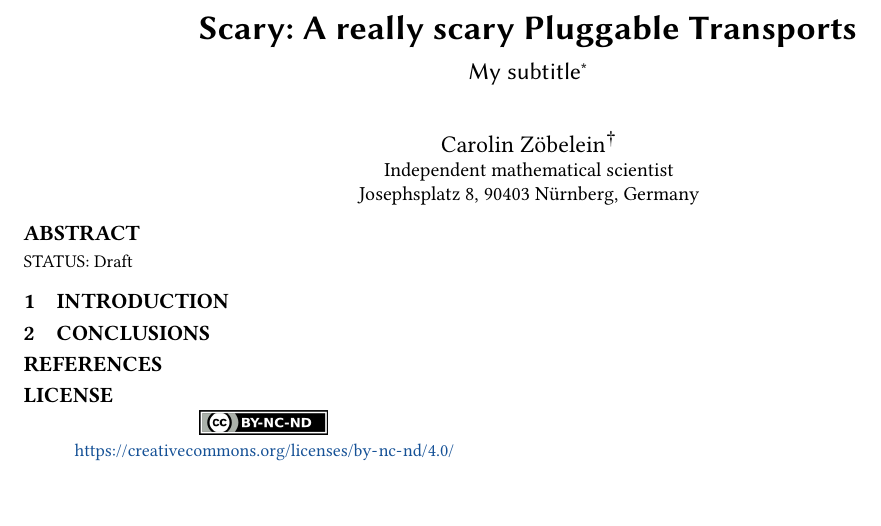
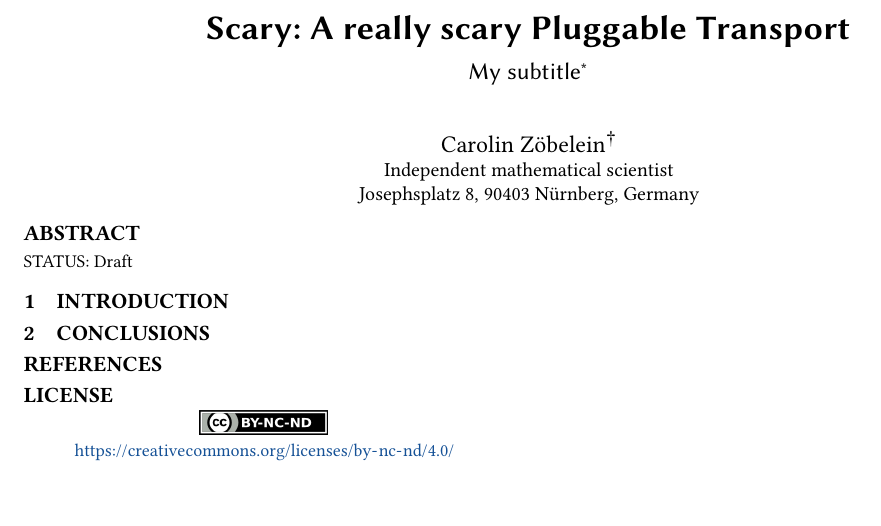
Before and after one commit to Samdney/pt-scary, a LaTeX paper (pt-scary.tex): part of the page, cut so that both start at the same text. Compiled offline with pdfLaTeX.

Commit message:
title spelling corrected

```diff
--- a/pt-scary.tex
+++ b/pt-scary.tex
@@ -35,7 +35,7 @@
 % ================================================================================
 \begin{document}
 % ================================================================================
-\title{Scary: A really scary Pluggable Transports}
+\title{Scary: A really scary Pluggable Transport}
 % ================================================================================
 %\titlenote{Produces the permission block, and copyright information}
 \subtitle{My subtitle}
```
Also changed, not shown: pt-scary.pdf.
